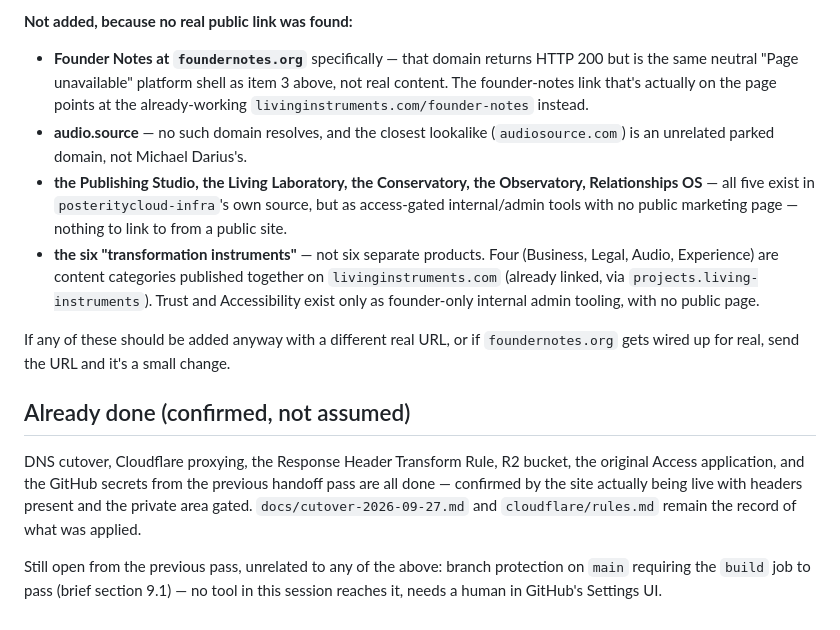
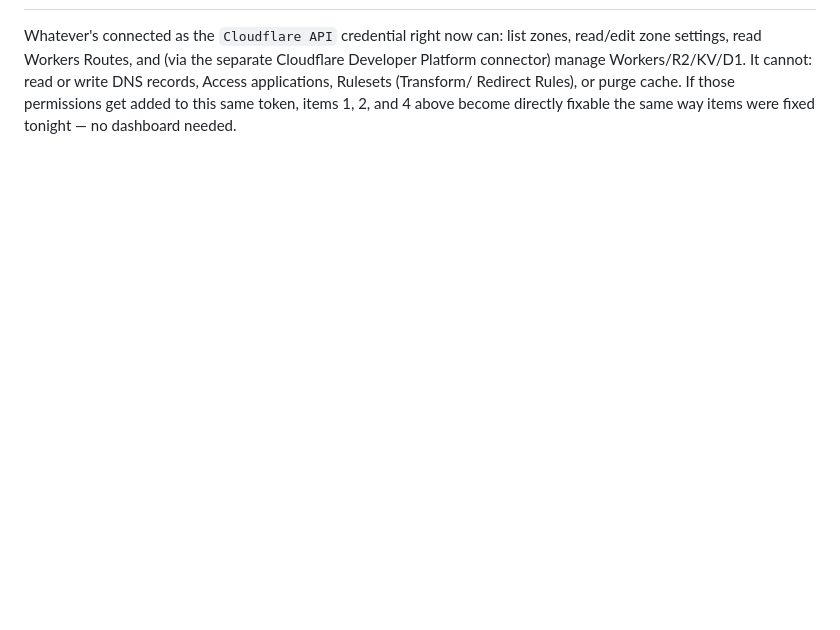
Before and after one commit to TodaysStep/darius-life, a Markdown page: docs/handoff-2026-09-27.md, the part around one of its changes. Drawn GitHub-style; blank space fills up the shorter version.

```diff
--- a/docs/handoff-2026-09-27.md
+++ b/docs/handoff-2026-09-27.md
@@ -99,34 +65,7 @@ calls "the Founding Ledger instrument").
-**Not added, because no real public link was found:**
-- **Founder Notes at `foundernotes.org`** specifically — that domain returns
-  HTTP 200 but is the same neutral "Page unavailable" platform shell as
-  item 3 above, not real content. The founder-notes link that's actually on
-  the page points at the already-working `livinginstruments.com/founder-notes`
-  instead.
-- **audio.source** — no such domain resolves, and the closest lookalike
-  (`audiosource.com`) is an unrelated parked domain, not Michael Darius's.
-- **the Publishing Studio, the Living Laboratory, the Conservatory, the
-  Observatory, Relationships OS** — all five exist in
-  `posteritycloud-infra`'s own source, but as access-gated internal/admin
-  tools with no public marketing page — nothing to link to from a public
-  site.
-- **the six "transformation instruments"** — not six separate products.
-  Four (Business, Legal, Audio, Experience) are content categories published
-  together on `livinginstruments.com` (already linked, via
-  `projects.living-instruments`). Trust and Accessibility exist only as
-  founder-only internal admin tooling, with no public page.
-
-If any of these should be added anyway with a different real URL, or if
-`foundernotes.org` gets wired up for real, send the URL and it's a small
-change.
-
-## Already done (confirmed, not assumed)
-
-DNS cutover, Cloudflare proxying, the Response Header Transform Rule, R2
-bucket, the original Access application, and the GitHub secrets from the
-previous handoff pass are all done — confirmed by the site actually being
-live with headers present and the private area gated. `docs/cutover-2026-09-27.md`
-and `cloudflare/rules.md` remain the record of what was applied.
-
-Still open from the previous pass, unrelated to any of the above: branch
-protection on `main` requiring the `build` job to pass (brief section 9.1) —
-no tool in this session reaches it, needs a human in GitHub's Settings UI.
+Whatever's connected as the `Cloudflare API` credential right now can: list
+zones, read/edit zone settings, read Workers Routes, and (via the separate
+Cloudflare Developer Platform connector) manage Workers/R2/KV/D1. It
+cannot: read or write DNS records, Access applications, Rulesets (Transform/
+Redirect Rules), or purge cache. If those permissions get added to this same
+token, items 1, 2, and 4 above become directly fixable the same way items
+were fixed tonight — no dashboard needed.
```
Also changed, not shown: other parts of docs/handoff-2026-09-27.md (+57 -91 lines), cloudflare/rules.md (+54 -35 lines).
